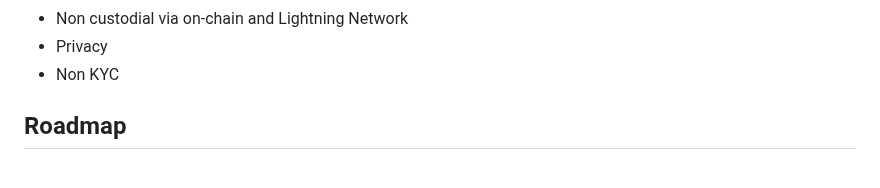
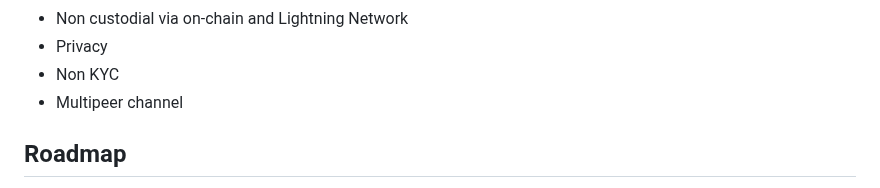
Before and after one commit to BitSwap-BiFi/Bitswap-demo, a Markdown page: README.md, the part around the change. GitHub-like rendering.

```diff
--- a/README.md
+++ b/README.md
@@ -52,6 +52,7 @@ How there's no lunch free, you can lose sats in these scenarios:
 - Non custodial via on-chain and Lightning Network
 - Privacy
 - Non KYC
+- Multipeer channel
 
 ## Roadmap
 
```
